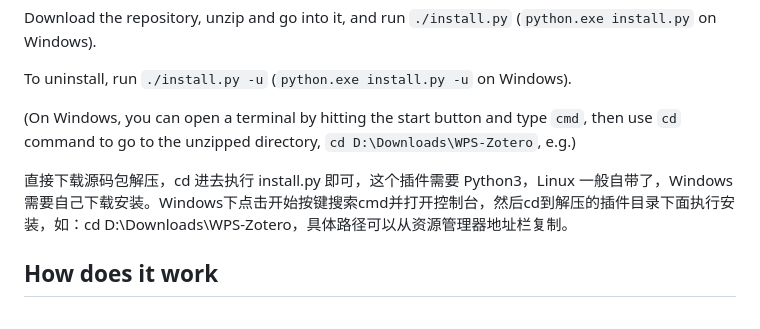
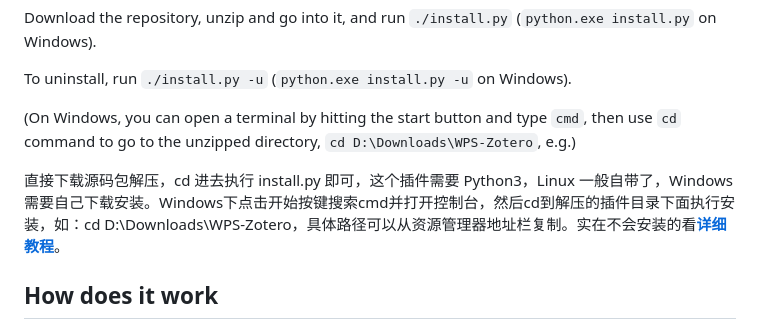
Before and after one commit to tankwyn/WPS-Zotero, a Markdown page: readme.md, the part around the change. Drawn GitHub-style.

```diff
--- a/readme.md
+++ b/readme.md
@@ -14,7 +14,7 @@ To uninstall, run `./install.py -u` (`python.exe install.py -u` on Windows).
 
 (On Windows, you can open a terminal by hitting the start button and type `cmd`, then use `cd` command to go to the unzipped directory, `cd D:\Downloads\WPS-Zotero`, e.g.)
 
-直接下载源码包解压，cd 进去执行 install.py 即可，这个插件需要 Python3，Linux 一般自带了，Windows 需要自己下载安装。Windows下点击开始按键搜索cmd并打开控制台，然后cd到解压的插件目录下面执行安装，如：cd D:\Downloads\WPS-Zotero，具体路径可以从资源管理器地址栏复制。
+直接下载源码包解压，cd 进去执行 install.py 即可，这个插件需要 Python3，Linux 一般自带了，Windows 需要自己下载安装。Windows下点击开始按键搜索cmd并打开控制台，然后cd到解压的插件目录下面执行安装，如：cd D:\Downloads\WPS-Zotero，具体路径可以从资源管理器地址栏复制。实在不会安装的看[**详细教程**](https://www.cnblogs.com/tkwblog/articles/17705935.html)。
 
 ## How does it work
 
```
